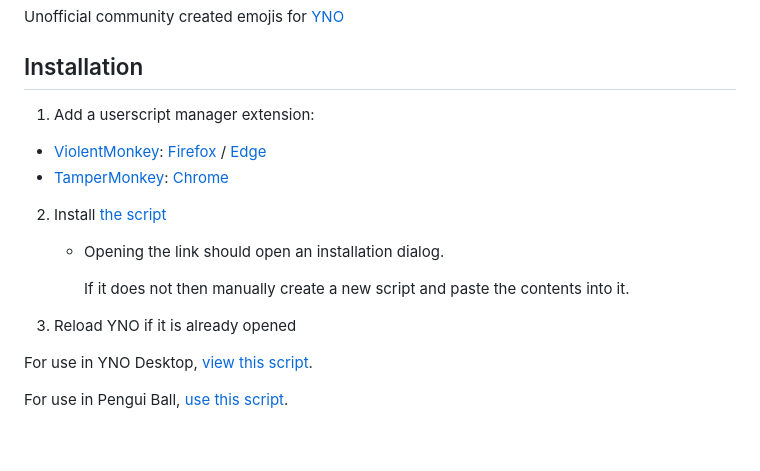
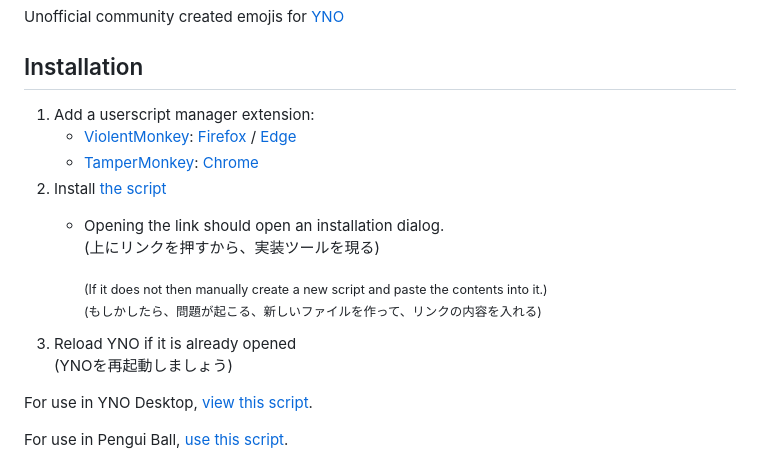
Before and after one commit to AcrylonitrileButadieneStyrene/yno-commumoji, a Markdown page: README.md, the part around one of its changes. Drawn GitHub-style; blank space fills up the shorter version.

Commit message:
attempt translation

```diff
--- a/README.md
+++ b/README.md
@@ -2,18 +2,20 @@
 Unofficial community created emojis for [YNO](ynoproject.net)
 
 ## Installation
-1. Add a userscript manager extension:
-- [ViolentMonkey](https://violentmonkey.github.io/):
-  [Firefox](https://addons.mozilla.org/en-US/firefox/addon/violentmonkey)
-  / [Edge](https://microsoftedge.microsoft.com/addons/detail/eeagobfjdenkkddmbclomhiblgggliao)
-- [TamperMonkey](https://www.tampermonkey.net/):
-  [Chrome](https://chromewebstore.google.com/detail/tampermonkey/dhdgffkkebhmkfjojejmpbldmpobfkfo)
-2. Install [the script](https://raw.githubusercontent.com/AcrylonitrileButadieneStyrene/yno-commumoji/master/yno-commumoji.user.js)
-    - Opening the link should open an installation dialog.
+1. Add a userscript manager extension:<br>
+    - [ViolentMonkey](https://violentmonkey.github.io/):
+      [Firefox](https://addons.mozilla.org/en-US/firefox/addon/violentmonkey)
+      / [Edge](https://microsoftedge.microsoft.com/addons/detail/eeagobfjdenkkddmbclomhiblgggliao)
+    - [TamperMonkey](https://www.tampermonkey.net/):
+      [Chrome](https://chromewebstore.google.com/detail/tampermonkey/dhdgffkkebhmkfjojejmpbldmpobfkfo)
+3. Install [the script](https://raw.githubusercontent.com/AcrylonitrileButadieneStyrene/yno-commumoji/master/yno-commumoji.user.js)
+    - Opening the link should open an installation dialog.<br>
+      (上にリンクを押すから、実装ツールを現る)
 
-      If it does not then manually create a new script and paste the contents into it.
-3. Reload YNO if it is already opened
-
+      <sub>(If it does not then manually create a new script and paste the contents into it.)</sub><br>
+      <sub>(もしかしたら、問題が起こる、新しいファイルを作って、リンクの内容を入れる)</sub>
+4. Reload YNO if it is already opened<br>
+  (YNOを再起動しましょう)
 
 For use in YNO Desktop, [view this script](https://gist.github.com/AcrylonitrileButadieneStyrene/14d155be4d27a5db52a2f3bc3512af72).
 
```
Also changed, not shown: other parts of README.md (+0 -2 lines).
